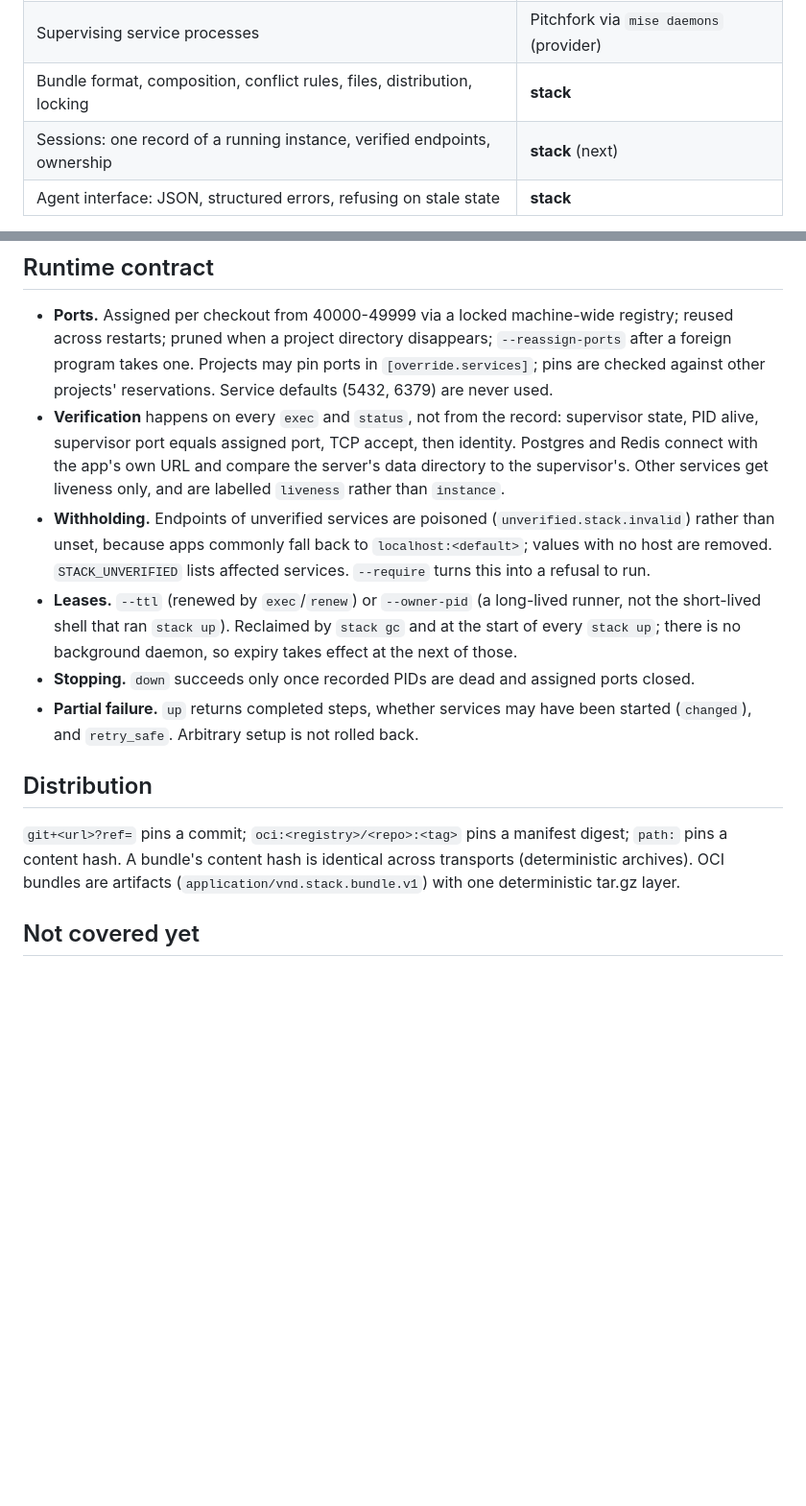
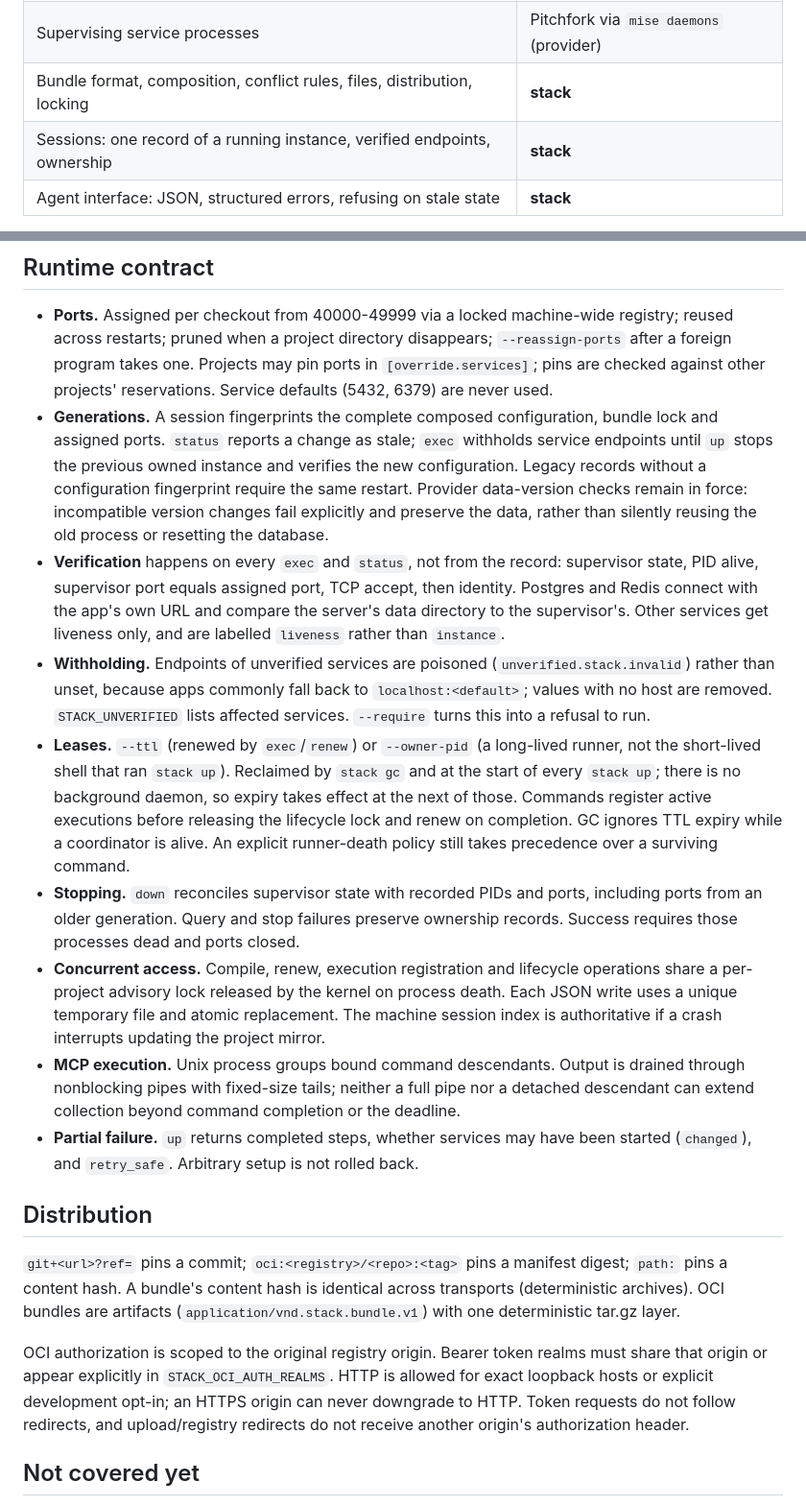
Before and after one commit to usharma123/stack, a Markdown page: docs/DESIGN.md, 2 parts joined by grey strips. Shown at 96% size. Drawn GitHub-style; blank space fills up the shorter version.

```diff
--- a/docs/DESIGN.md
+++ b/docs/DESIGN.md
@@ -9,7 +9,7 @@ Evidence for these decisions is in [eval/REPORT.md](../eval/REPORT.md).
 | Installing tools | mise (provider) |
 | Supervising service processes | Pitchfork via `mise daemons` (provider) |
 | Bundle format, composition, conflict rules, files, distribution, locking | **stack** |
-| Sessions: one record of a running instance, verified endpoints, ownership | **stack** (next) |
+| Sessions: one record of a running instance, verified endpoints, ownership | **stack** |
 | Agent interface: JSON, structured errors, refusing on stale state | **stack** |
 
 Providers sit behind `src/provider/`. A bundle never names a provider, so replacing one must not
@@ -38,6 +38,12 @@ resolve a conflict or replace a value, and every override is reported with what
   across restarts; pruned when a project directory disappears; `--reassign-ports` after a foreign
   program takes one. Projects may pin ports in `[override.services]`; pins are checked against
   other projects' reservations. Service defaults (5432, 6379) are never used.
+- **Generations.** A session fingerprints the complete composed configuration, bundle lock and
+  assigned ports. `status` reports a change as stale; `exec` withholds service endpoints until
+  `up` stops the previous owned instance and verifies the new configuration. Legacy records
+  without a configuration fingerprint require the same restart. Provider data-version checks
+  remain in force: incompatible version changes fail explicitly and preserve the data, rather
+  than silently reusing the old process or resetting the database.
 - **Verification** happens on every `exec` and `status`, not from the record: supervisor state,
   PID alive, supervisor port equals assigned port, TCP accept, then identity. Postgres and Redis
   connect with the app's own URL and compare the server's data directory to the supervisor's.
@@ -49,7 +55,19 @@ resolve a conflict or replace a value, and every override is reported with what
 - **Leases.** `--ttl` (renewed by `exec`/`renew`) or `--owner-pid` (a long-lived runner, not the
   short-lived shell that ran `stack up`). Reclaimed by `stack gc` and at the start of every
   `stack up`; there is no background daemon, so expiry takes effect at the next of those.
-- **Stopping.** `down` succeeds only once recorded PIDs are dead and assigned ports closed.
+  Commands register active executions before releasing the lifecycle lock and renew on
+  completion. GC ignores TTL expiry while a coordinator is alive. An explicit runner-death
+  policy still takes precedence over a surviving command.
+- **Stopping.** `down` reconciles supervisor state with recorded PIDs and ports, including ports
+  from an older generation. Query and stop failures preserve ownership records. Success requires
+  those processes dead and ports closed.
+- **Concurrent access.** Compile, renew, execution registration and lifecycle operations share
+  a per-project advisory lock released by the kernel on process death. Each JSON write uses a
+  unique temporary file and atomic replacement. The machine session index is authoritative if
+  a crash interrupts updating the project mirror.
+- **MCP execution.** Unix process groups bound command descendants. Output is drained through
+  nonblocking pipes with fixed-size tails; neither a full pipe nor a detached descendant can
+  extend collection beyond command completion or the deadline.
 - **Partial failure.** `up` returns completed steps, whether services may have been started
   (`changed`), and `retry_safe`. Arbitrary setup is not rolled back.
 
@@ -59,6 +77,12 @@ resolve a conflict or replace a value, and every override is reported with what
 a content hash. A bundle's content hash is identical across transports (deterministic archives).
 OCI bundles are artifacts (`application/vnd.stack.bundle.v1`) with one deterministic tar.gz layer.
 
+OCI authorization is scoped to the original registry origin. Bearer token realms must share
+that origin or appear explicitly in `STACK_OCI_AUTH_REALMS`. HTTP is allowed for exact loopback
+hosts or explicit development opt-in; an HTTPS origin can never downgrade to HTTP. Token
+requests do not follow redirects, and upload/registry redirects do not receive another origin's
+authorization header.
+
 ## Not covered yet
 
 - macOS: compile/inspect are tested; services and sessions are only tested on Linux.
```
Also changed, not shown: README.md (+16 -3 lines).
